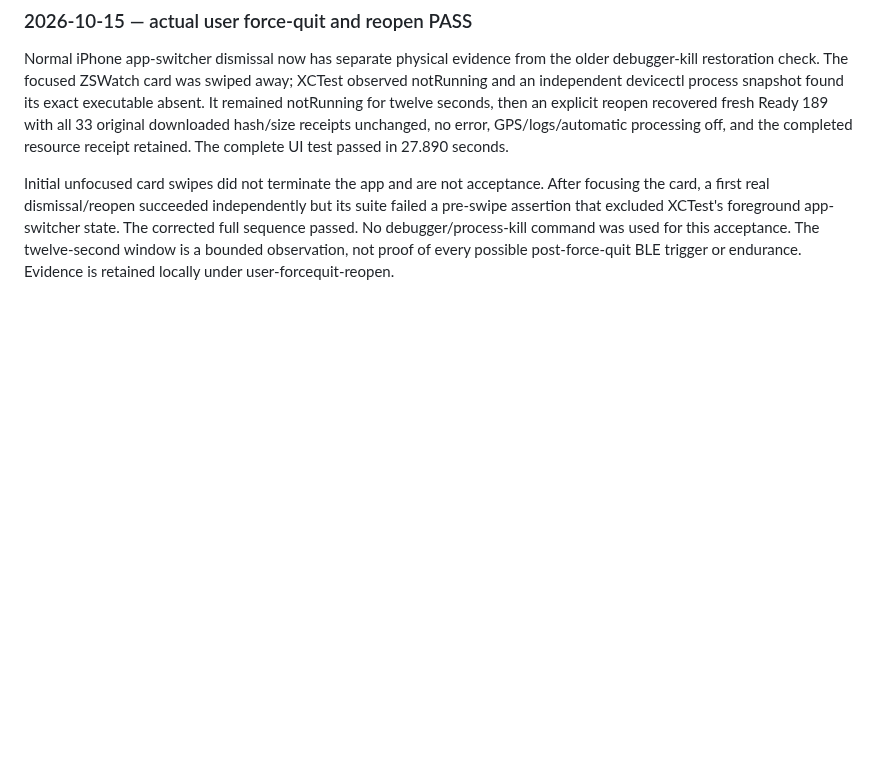
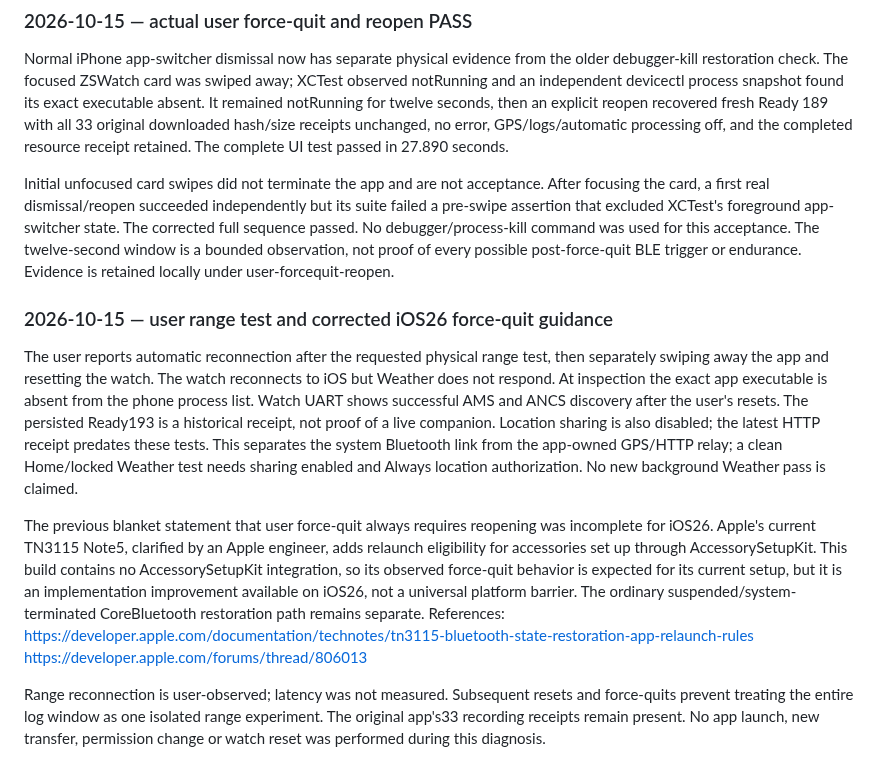
Before and after one commit to ZSWatch/ZSWatch-App, a Markdown page: IOS_NATIVE_COMPANION_PROGRESS.md, the part around the change. Rendered like a GitHub page; blank space fills up the shorter version.

Commit message:
docs: correct iOS 26 force-quit relaunch eligibility

```diff
--- a/IOS_NATIVE_COMPANION_PROGRESS.md
+++ b/IOS_NATIVE_COMPANION_PROGRESS.md
@@ -1643,3 +1643,31 @@ app-switcher state. The corrected full sequence passed. No debugger/process-kill
 command was used for this acceptance. The twelve-second window is a bounded
 observation, not proof of every possible post-force-quit BLE trigger or endurance.
 Evidence is retained locally under user-forcequit-reopen.
+
+### 2026-10-15 — user range test and corrected iOS26 force-quit guidance
+
+The user reports automatic reconnection after the requested physical range test,
+then separately swiping away the app and resetting the watch. The watch reconnects
+to iOS but Weather does not respond. At inspection the exact app executable is
+absent from the phone process list. Watch UART shows successful AMS and ANCS
+discovery after the user's resets. The persisted Ready193 is a historical receipt,
+not proof of a live companion. Location sharing is also disabled; the latest HTTP
+receipt predates these tests. This separates the system Bluetooth link from the
+app-owned GPS/HTTP relay; a clean Home/locked Weather test needs sharing enabled
+and Always location authorization. No new background Weather pass is claimed.
+
+The previous blanket statement that user force-quit always requires reopening
+was incomplete for iOS26. Apple's current TN3115 Note5, clarified by an Apple
+engineer, adds relaunch eligibility for accessories set up through
+AccessorySetupKit. This build contains no AccessorySetupKit integration, so its
+observed force-quit behavior is expected for its current setup, but it is an
+implementation improvement available on iOS26, not a universal platform barrier.
+The ordinary suspended/system-terminated CoreBluetooth restoration path remains
+separate. References:
+https://developer.apple.com/documentation/technotes/tn3115-bluetooth-state-restoration-app-relaunch-rules
+https://developer.apple.com/forums/thread/806013
+
+Range reconnection is user-observed; latency was not measured. Subsequent resets
+and force-quits prevent treating the entire log window as one isolated range
+experiment. The original app's33 recording receipts remain present. No app launch,
+new transfer, permission change or watch reset was performed during this diagnosis.
```
Also changed, not shown: IOS_COMPANION_DELIVERY.md (+9 -2 lines), IOS_FEATURE_PARITY.md (+2 -2 lines).
